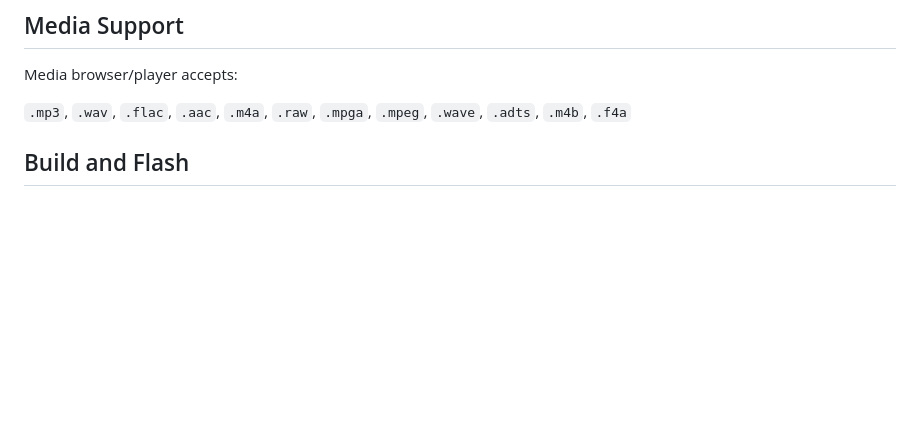
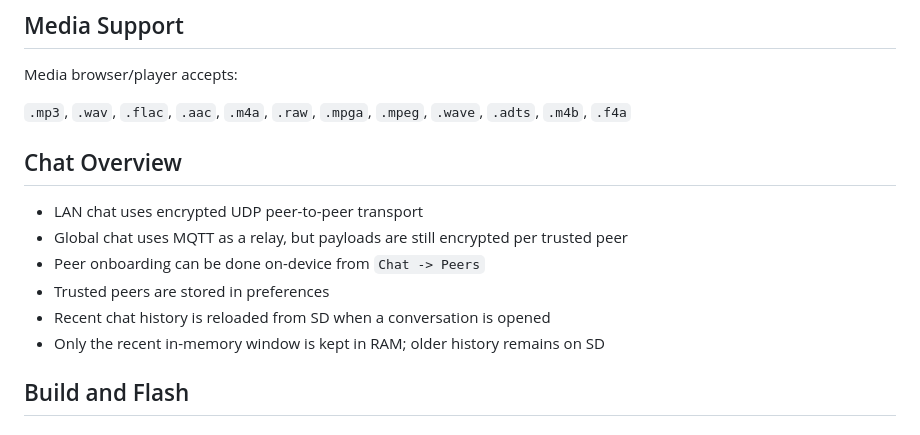
Before and after one commit to elik745i/ESP32-2432S024C-Remote, a Markdown page: README.md, the part around one of its changes. Rendered like a GitHub page; blank space fills up the shorter version.

```diff
--- a/README.md
+++ b/README.md
@@ -244,6 +274,15 @@ Serial logs also report SD recovery events:
 Media browser/player accepts:
 
 `.mp3`, `.wav`, `.flac`, `.aac`, `.m4a`, `.raw`, `.mpga`, `.mpeg`, `.wave`, `.adts`, `.m4b`, `.f4a`
+
+## Chat Overview
+
+- LAN chat uses encrypted UDP peer-to-peer transport
+- Global chat uses MQTT as a relay, but payloads are still encrypted per trusted peer
+- Peer onboarding can be done on-device from `Chat -> Peers`
+- Trusted peers are stored in preferences
+- Recent chat history is reloaded from SD when a conversation is opened
+- Only the recent in-memory window is kept in RAM; older history remains on SD
 
 ## Build and Flash
 
```
Also changed, not shown: other parts of README.md (+31 -1 lines).
